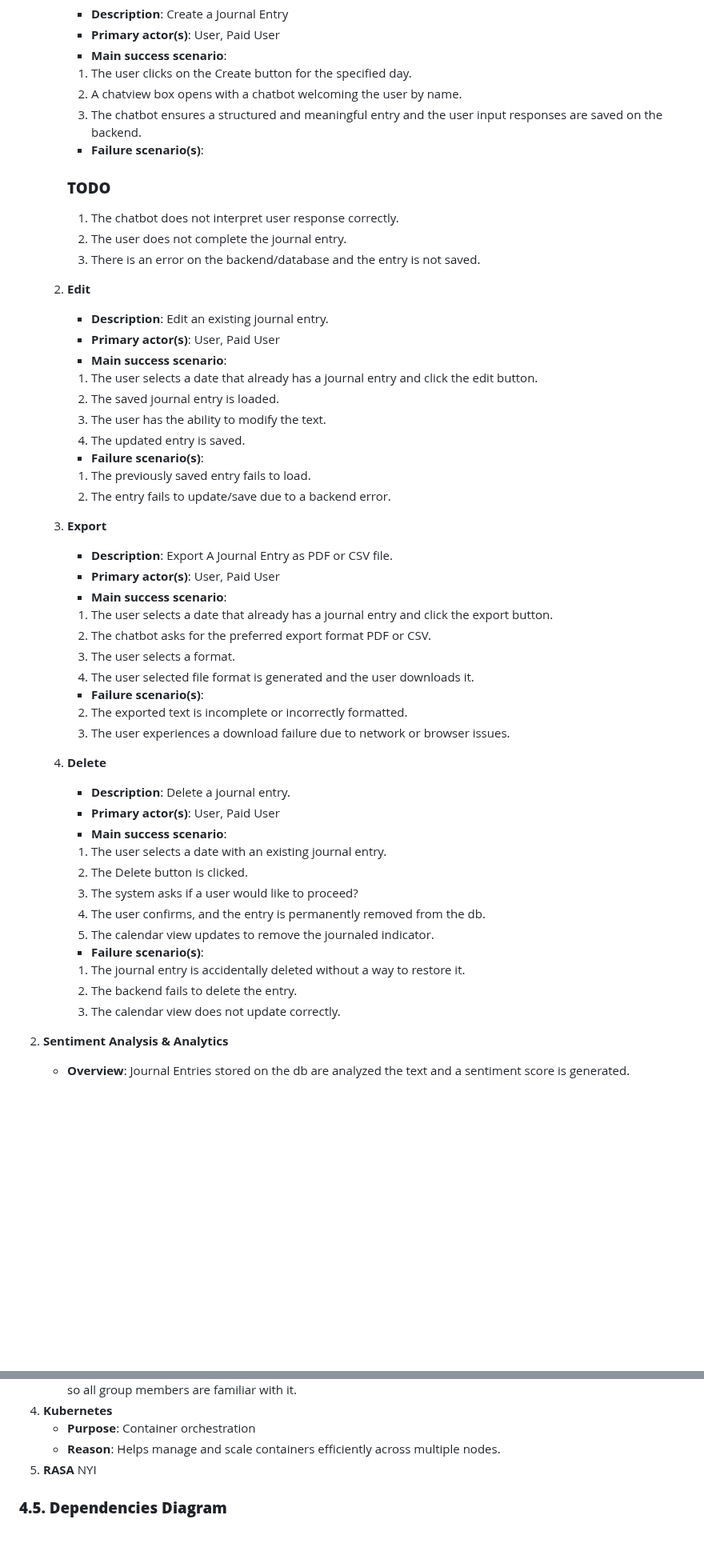
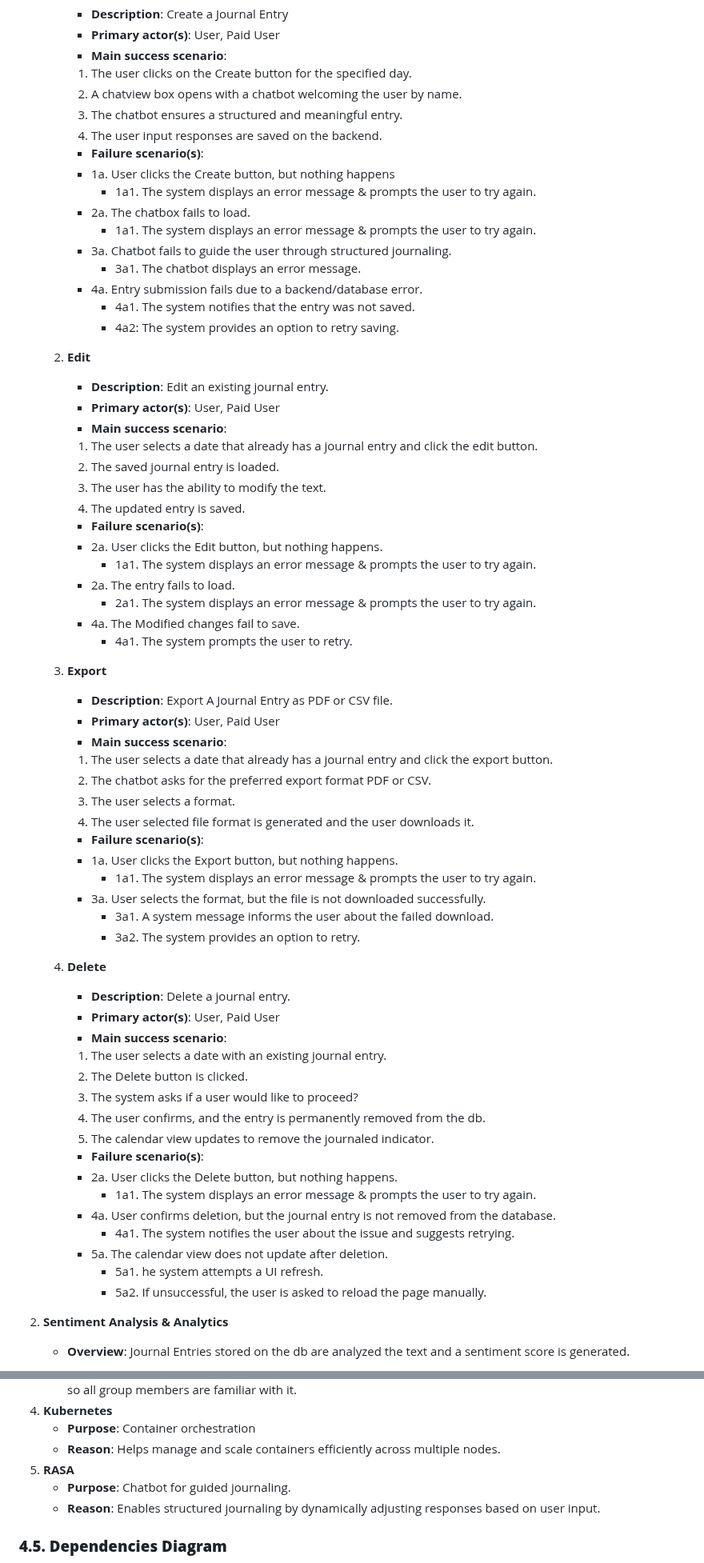
Before and after one commit to CPEN321APKGenerators/CPEN321Project, a Markdown page: documentation/M3_Requirements_and_Design.md, 2 parts joined by grey strips. Shown at 80% size. Drawn GitHub-style; blank space fills up the shorter version.

```diff
--- a/documentation/M3_Requirements_and_Design.md
+++ b/documentation/M3_Requirements_and_Design.md
@@ -32,12 +32,18 @@ Journal - Therapy with the Bot is an unique journaling and mental health compani
         - **Main success scenario**:
         1. The user clicks on the Create button for the specified day.
         2. A chatview box opens with a chatbot welcoming the user by name.
-        3. The chatbot ensures a structured and meaningful entry and the user input responses are saved on the backend.
+        3. The chatbot ensures a structured and meaningful entry.
+        4. The user input responses are saved on the backend.
         - **Failure scenario(s)**:
-        ### **TODO**
-        1. The chatbot does not interpret user response correctly.
-        2. The user does not complete the journal entry.
-        3. There is an error on the backend/database and the entry is not saved.
+        - 1a. User clicks the Create button, but nothing happens
+            - 1a1.  The system displays an error message & prompts the user to try again.
+        - 2a. The chatbox fails to load.
+            - 1a1.  The system displays an error message & prompts the user to try again.
+        - 3a. Chatbot fails to guide the user through structured journaling.
+            - 3a1.  The chatbot displays an error message.
+        - 4a. Entry submission fails due to a backend/database error.
+            - 4a1. The system notifies that the entry was not saved.
+            - 4a2: The system provides an option to retry saving.
 
     2. **Edit**
         - **Description**: Edit an existing journal entry.
@@ -48,8 +54,12 @@ Journal - Therapy with the Bot is an unique journaling and mental health compani
         3. The user has the ability to modify the text.
         4. The updated entry is saved.
         - **Failure scenario(s)**:
-        1. The previously saved entry fails to load.
-        4. The entry fails to update/save due to a backend error.
+        - 2a. User clicks the Edit button, but nothing happens.
+            - 1a1.  The system displays an error message & prompts the user to try again.
+        - 2a. The entry fails to load.
+            - 2a1.  The system displays an error message & prompts the user to try again.
+        - 4a.  The  Modified changes fail to save.
+            - 4a1. The system prompts the user to retry.
 
     3. **Export**
         - **Description**: Export A Journal Entry as PDF or CSV file.
@@ -60,8 +70,11 @@ Journal - Therapy with the Bot is an unique journaling and mental health compani
         3. The user selects a format.
         4. The user selected file format is generated and the user downloads it.
         - **Failure scenario(s)**:
-        2. The exported text is incomplete or incorrectly formatted.
-        3. The user experiences a download failure due to network or browser issues.
+        - 1a. User clicks the Export button, but nothing happens.
+            - 1a1.  The system displays an error message & prompts the user to try again.
+        - 3a.  User selects the format, but the file is not downloaded successfully.
+            - 3a1. A system message informs the user about the failed download.
+            - 3a2. The system provides an option to retry.
 
     4. **Delete**
         - **Description**: Delete a journal entry.
@@ -73,9 +86,13 @@ Journal - Therapy with the Bot is an unique journaling and mental health compani
         4. The user confirms, and the entry is permanently removed from the db.
         5. The calendar view updates to remove the journaled indicator.
         - **Failure scenario(s)**:
-        1. The journal entry is accidentally deleted without a way to restore it.
-        2. The backend fails to delete the entry.
-        3. The calendar view does not update correctly.
+        - 2a. User clicks the Delete button, but nothing happens.
+            - 1a1.  The system displays an error message & prompts the user to try again.
+        - 4a. User confirms deletion, but the journal entry is not removed from the database.
+            - 4a1.  The system notifies the user about the issue and suggests retrying.
+        - 5a. The calendar view does not update after deletion.
+            - 5a1. he system attempts a UI refresh.
+            - 5a2. If unsuccessful, the user is asked to reload the page manually.
 
 
 2. **Sentiment Analysis & Analytics**
@@ -338,7 +369,8 @@ Journal - Therapy with the Bot is an unique journaling and mental health compani
     - **Purpose**: Container orchestration
     - **Reason**: Helps manage and scale containers efficiently across multiple nodes.
 5. **RASA**
-    NYI
+    - **Purpose**: Chatbot for guided journaling.
+    - **Reason**: Enables structured journaling by dynamically adjusting responses based on user input.
 
 ### **4.5. Dependencies Diagram**
 ![alt text](images/dependency.png)
```
Also changed, not shown: other parts of documentation/M3_Requirements_and_Design.md (+43 -22 lines).
